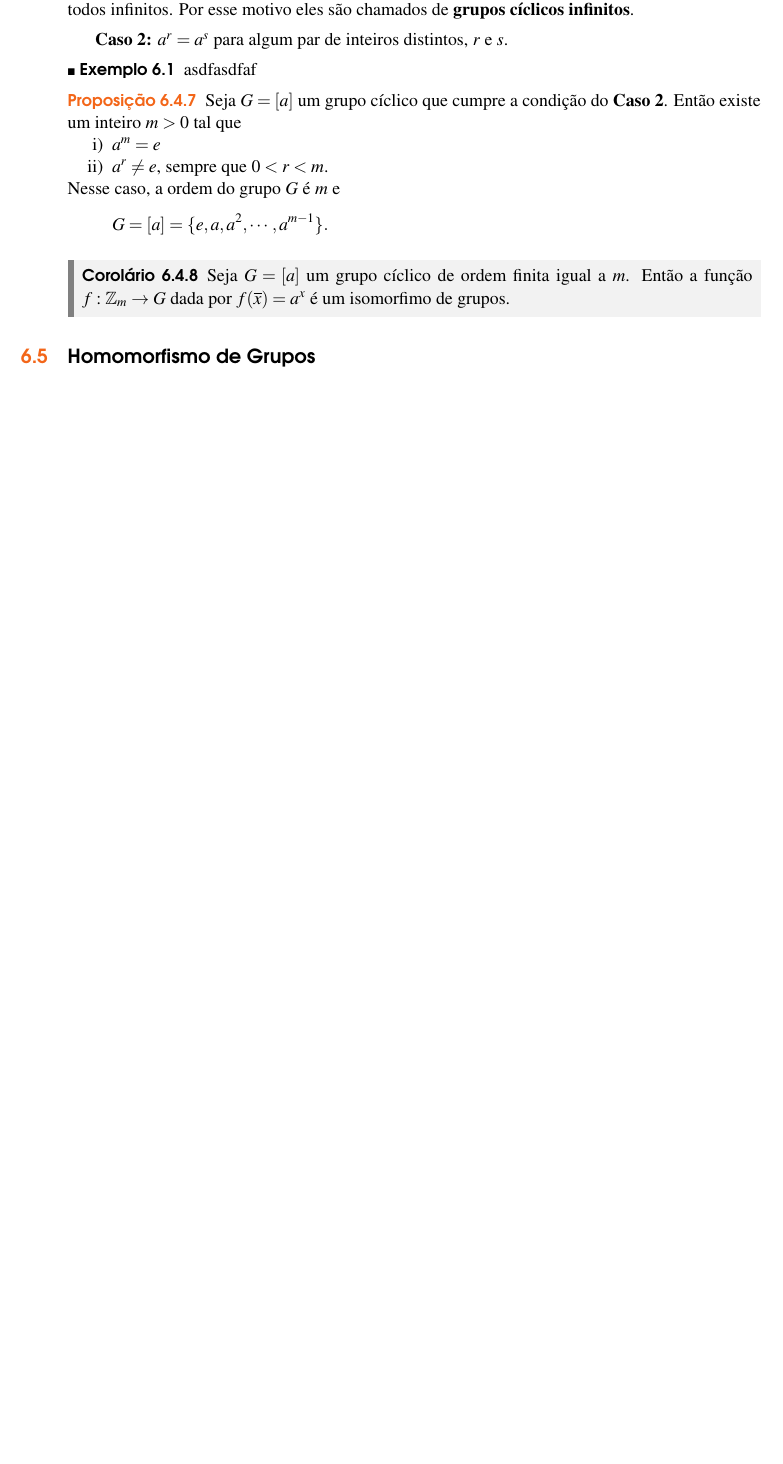
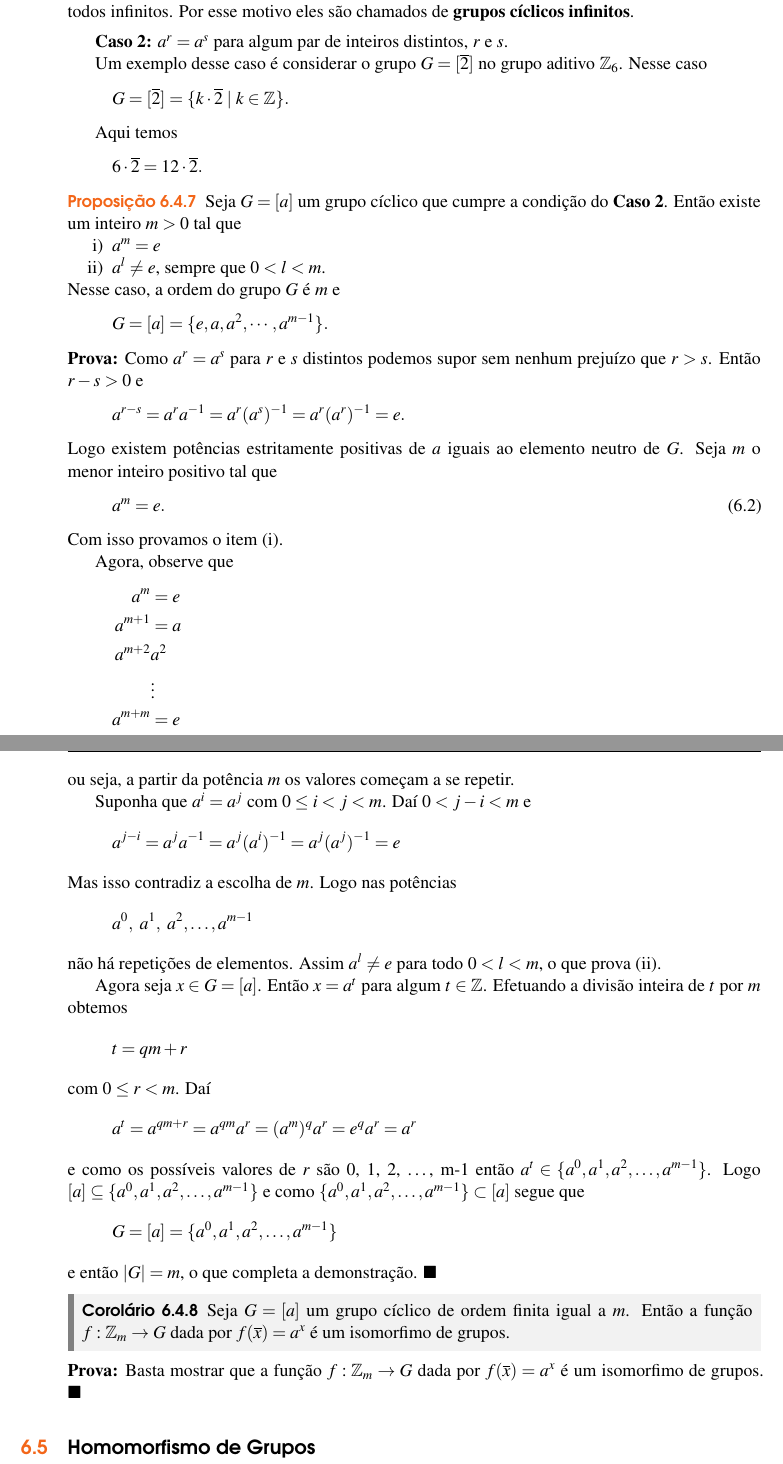
Before and after one commit to jfreitasunb/Algebra-1, a LaTeX book (Algebra_1.tex, which reads grupos.tex): part of page 54 of 60 before the commit and two parts of pages 54 and 55 of 60 after it, the two joined at a grey line, cut so that both start at the same text, the shorter picture padded with empty space. Compiled offline with XeLaTeX.

Commit message:
Caso de grupos cíclicos finitos.

```diff
--- a/grupos.tex
+++ b/grupos.tex
@@ -1000,26 +1000,80 @@ De modo geral temos a seguinte proposição:
 
 \textbf{Caso 2:} $a^r = a^s$ para algum par de inteiros distintos, $r$ e $s$.
 
-\begin{exemplo}
-	asdfasdfaf
-\end{exemplo}
+Um exemplo desse caso é considerar o grupo $G = [\overline{2}]$ no grupo aditivo $\z_6$. Nesse caso
+\begin{align*}
+	G = [\overline{2}] = \{k \cdot \overline{2} \mid k \in \z\}.
+\end{align*}
+
+Aqui temos
+\begin{align*}
+	6\cdot\overline{2} = 12\cdot \overline{2}.
+\end{align*}
 
 \begin{proposicao}
     Seja $G = [a]$ um grupo c{\'\i}clico que cumpre a condi\c{c}\~ao do \textbf{Caso 2}. Ent\~ao existe um inteiro $m > 0$ tal que
     \begin{enumerate}
         \item[i)] $a^m = e$
 
-        \item[ii)] $a^r \ne e$, sempre que $0 < r < m$.
+        \item[ii)] $a^l \ne e$, sempre que $0 < l < m$.
     \end{enumerate}
     Nesse caso, a ordem do grupo $G$ \'e $m$ e
     \[
         G = [a] = \{e, a, a^2, \cdots, a^{m - 1}\}.
     \]
 \end{proposicao}
+\begin{prova}
+	Como $a^r = a^s$ para $r$ e $s$ distintos podemos supor sem nenhum prejuízo que $r > s$. Então $r - s > 0$ e
+	\begin{align*}
+		a^{r - s} &= a^ra^{-1} = a^r(a^s)^{-1} = a^r(a^r)^{-1} = e.
+	\end{align*}
+	Logo existem potências estritamente positivas de $a$ iguais ao elemento neutro de $G$. Seja $m$ o menor inteiro positivo tal que
+	\begin{align}\label{ordem_elemento_ciclico}
+		a^m = e.
+	\end{align}
+	Com isso provamos o item (i).
+
+	Agora, observe que
+	\begin{align*}
+		a^m &= e\\
+		a^{m + 1} &= a\\
+		a^{m + 2} & a^2\\
+		&\vdots\\
+		a^{m + m} &= e
+	\end{align*}
+	ou seja, a partir da potência $m$ os valores começam a se repetir.
+
+	Suponha que $a^i = a^j$ com $0 \le i < j < m$. Daí $0 < j - i < m$ e
+	\begin{align*}
+		a^{j -  i} &= a^ja^{-1} = a^j(a^i)^{-1} = a^j(a^j)^{-1} = e
+	\end{align*}
+	Mas isso contradiz a escolha de $m$. Logo nas potências
+	\[
+		a^0,\ a^1,\ a^2, \dots, a^{m - 1}
+	\]
+	não há repetições de elementos. Assim $a^l \ne e$ para todo $0 < l < m$, o que prova (ii).
+
+	Agora seja $x \in G = [a]$. Então $x = a^t$ para algum $t \in \z$. Efetuando a divisão inteira de $t$ por $m$ obtemos
+	\[
+		t = qm + r
+	\]
+	com $0 \le r < m$. Daí
+	\begin{align*}
+		a^t = a^{qm + r} = a^{qm}a^r = (a^m)^qa^r = e^qa^r = a^r
+	\end{align*}
+	e como os possíveis valores de $r$ são 0, 1, 2, \dots, m-1 então $a^t \in \{a^0, a^1, a^2, \dots, a^{m - 1}\}$. Logo $[a] \subseteq \{a^0, a^1, a^2, \dots, a^{m - 1}\}$ e como $\{a^0, a^1, a^2, \dots, a^{m - 1}\} \subset [a]$ segue que
+	\[
+		G = [a] = \{a^0, a^1, a^2, \dots, a^{m - 1}\}
+	\]
+	e então $|G| = m$, o que completa a demonstração.
+\end{prova}
 
 \begin{corolario}
     Seja $G = [a]$ um grupo c{\'\i}clico de ordem finita igual a $m$. Ent\~ao a fun\c{c}\~ao $f : \z_m \to G$ dada por $f(\overline{x}) = a^x$ \'e um isomorfimo de grupos.
 \end{corolario}
+\begin{prova}
+	Basta mostrar que a função $f : \z_m \to G$ dada por $f(\overline{x}) = a^x$ é um isomorfimo de grupos.
+\end{prova}
 
 \section{Homomorfismo de Grupos} % (fold)
 \label{sec:homomorfismo_de_grupos}
```
